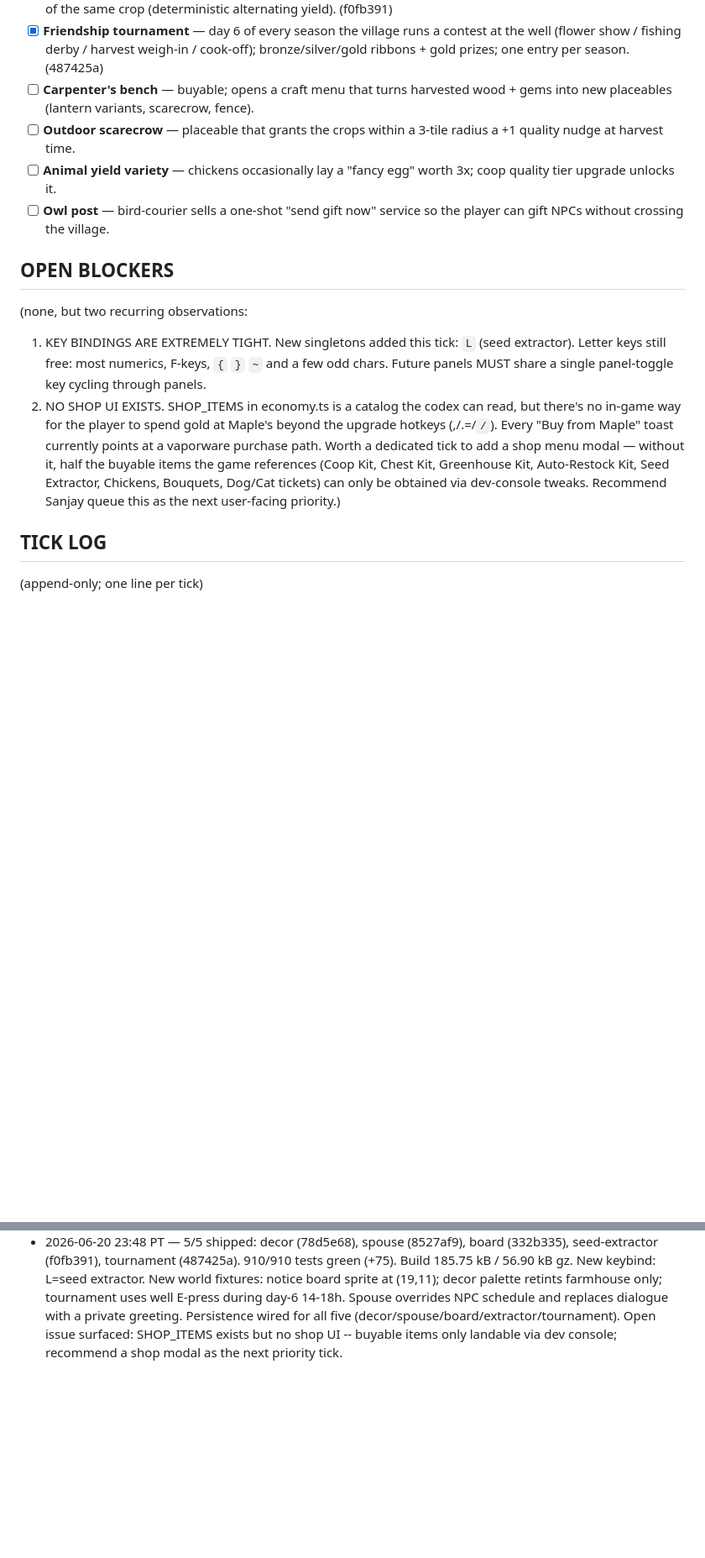
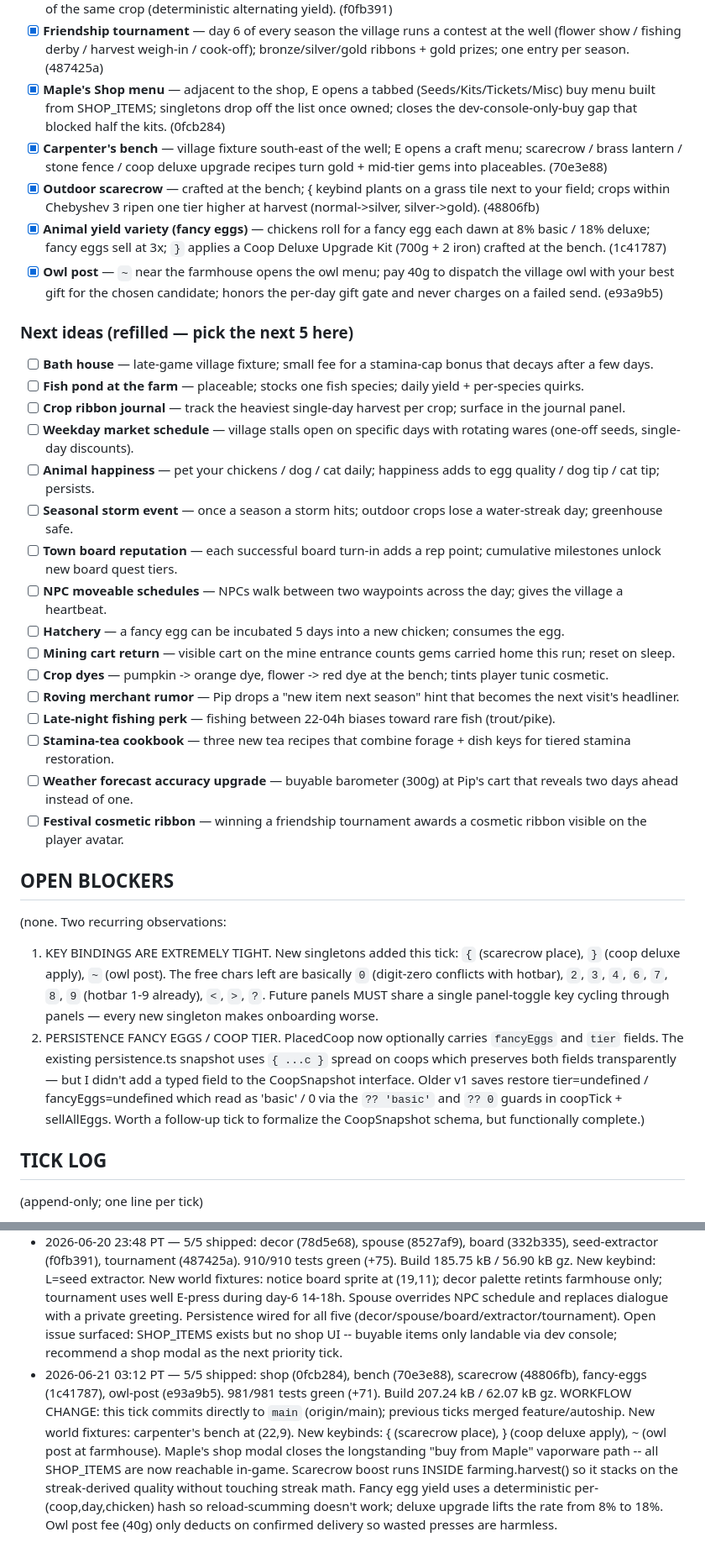
Before and after one commit to Sanjays2402/sunsprout, a Markdown page: .cron-state/STATE.md, 2 parts joined by grey strips. Shown at 84% size. Rendered like a GitHub page; blank space fills up the shorter version.

```diff
--- a/.cron-state/STATE.md
+++ b/.cron-state/STATE.md
@@ -57,16 +60,36 @@ Each row is a real user-facing capability — logic module + tests + UI/wiring.
 - [x] **Quest-of-the-week board** — village notice board south of the well posts one rotating fetch quest per season; E reads / turns in; nine catalogued tasks. (332b335)
 - [x] **Seed extractor** — Maple sells a 350g kit; L consumes one of the largest harvest stack and grants 1-2 seeds of the same crop (deterministic alternating yield). (f0fb391)
 - [x] **Friendship tournament** — day 6 of every season the village runs a contest at the well (flower show / fishing derby / harvest weigh-in / cook-off); bronze/silver/gold ribbons + gold prizes; one entry per season. (487425a)
-- [ ] **Carpenter's bench** — buyable; opens a craft menu that turns harvested wood + gems into new placeables (lantern variants, scarecrow, fence).
-- [ ] **Outdoor scarecrow** — placeable that grants the crops within a 3-tile radius a +1 quality nudge at harvest time.
-- [ ] **Animal yield variety** — chickens occasionally lay a "fancy egg" worth 3x; coop quality tier upgrade unlocks it.
-- [ ] **Owl post** — bird-courier sells a one-shot "send gift now" service so the player can gift NPCs without crossing the village.
+- [x] **Maple's Shop menu** — adjacent to the shop, E opens a tabbed (Seeds/Kits/Tickets/Misc) buy menu built from SHOP_ITEMS; singletons drop off the list once owned; closes the dev-console-only-buy gap that blocked half the kits. (0fcb284)
+- [x] **Carpenter's bench** — village fixture south-east of the well; E opens a craft menu; scarecrow / brass lantern / stone fence / coop deluxe upgrade recipes turn gold + mid-tier gems into placeables. (70e3e88)
+- [x] **Outdoor scarecrow** — crafted at the bench; { keybind plants on a grass tile next to your field; crops within Chebyshev 3 ripen one tier higher at harvest (normal->silver, silver->gold). (48806fb)
+- [x] **Animal yield variety (fancy eggs)** — chickens roll for a fancy egg each dawn at 8% basic / 18% deluxe; fancy eggs sell at 3x; `}` applies a Coop Deluxe Upgrade Kit (700g + 2 iron) crafted at the bench. (1c41787)
+- [x] **Owl post** — `~` near the farmhouse opens the owl menu; pay 40g to dispatch the village owl with your best gift for the chosen candidate; honors the per-day gift gate and never charges on a failed send. (e93a9b5)
+
+### Next ideas (refilled — pick the next 5 here)
+
+- [ ] **Bath house** — late-game village fixture; small fee for a stamina-cap bonus that decays after a few days.
+- [ ] **Fish pond at the farm** — placeable; stocks one fish species; daily yield + per-species quirks.
+- [ ] **Crop ribbon journal** — track the heaviest single-day harvest per crop; surface in the journal panel.
+- [ ] **Weekday market schedule** — village stalls open on specific days with rotating wares (one-off seeds, single-day discounts).
+- [ ] **Animal happiness** — pet your chickens / dog / cat daily; happiness adds to egg quality / dog tip / cat tip; persists.
+- [ ] **Seasonal storm event** — once a season a storm hits; outdoor crops lose a water-streak day; greenhouse safe.
+- [ ] **Town board reputation** — each successful board turn-in adds a rep point; cumulative milestones unlock new board quest tiers.
+- [ ] **NPC moveable schedules** — NPCs walk between two waypoints across the day; gives the village a heartbeat.
+- [ ] **Hatchery** — a fancy egg can be incubated 5 days into a new chicken; consumes the egg.
+- [ ] **Mining cart return** — visible cart on the mine entrance counts gems carried home this run; reset on sleep.
+- [ ] **Crop dyes** — pumpkin -> orange dye, flower -> red dye at the bench; tints player tunic cosmetic.
+- [ ] **Roving merchant rumor** — Pip drops a "new item next season" hint that becomes the next visit's headliner.
+- [ ] **Late-night fishing perk** — fishing between 22-04h biases toward rare fish (trout/pike).
+- [ ] **Stamina-tea cookbook** — three new tea recipes that combine forage + dish keys for tiered stamina restoration.
+- [ ] **Weather forecast accuracy upgrade** — buyable barometer (300g) at Pip's cart that reveals two days ahead instead of one.
+- [ ] **Festival cosmetic ribbon** — winning a friendship tournament awards a cosmetic ribbon visible on the player avatar.
 
 ## OPEN BLOCKERS
 
-(none, but two recurring observations:
- 1. KEY BINDINGS ARE EXTREMELY TIGHT. New singletons added this tick: `L` (seed extractor). Letter keys still free: most numerics, F-keys, `{` `}` `~` and a few odd chars. Future panels MUST share a single panel-toggle key cycling through panels.
- 2. NO SHOP UI EXISTS. SHOP_ITEMS in economy.ts is a catalog the codex can read, but there's no in-game way for the player to spend gold at Maple's beyond the upgrade hotkeys (,/.=/`/`). Every "Buy from Maple" toast currently points at a vaporware purchase path. Worth a dedicated tick to add a shop menu modal — without it, half the buyable items the game references (Coop Kit, Chest Kit, Greenhouse Kit, Auto-Restock Kit, Seed Extractor, Chickens, Bouquets, Dog/Cat tickets) can only be obtained via dev-console tweaks. Recommend Sanjay queue this as the next user-facing priority.)
+(none. Two recurring observations:
+ 1. KEY BINDINGS ARE EXTREMELY TIGHT. New singletons added this tick: `{` (scarecrow place), `}` (coop deluxe apply), `~` (owl post). The free chars left are basically `0` (digit-zero conflicts with hotbar), `2`, `3`, `4`, `6`, `7`, `8`, `9` (hotbar 1-9 already), `<`, `>`, `?`. Future panels MUST share a single panel-toggle key cycling through panels — every new singleton makes onboarding worse.
+ 2. PERSISTENCE FANCY EGGS / COOP TIER. PlacedCoop now optionally carries `fancyEggs` and `tier` fields. The existing persistence.ts snapshot uses `{ ...c }` spread on coops which preserves both fields transparently — but I didn't add a typed field to the CoopSnapshot interface. Older v1 saves restore tier=undefined / fancyEggs=undefined which read as 'basic' / 0 via the `?? 'basic'` and `?? 0` guards in coopTick + sellAllEggs. Worth a follow-up tick to formalize the CoopSnapshot schema, but functionally complete.)
 
 ## TICK LOG
 
@@ -78,3 +101,4 @@ Each row is a real user-facing capability — logic module + tests + UI/wiring.
 - 2026-06-20 18:08 PT — 5/5 shipped: winter (7589e6d), pickaxe (18f6028), quest-log (7d376af), hangouts (9b0e148), farm-cat (a57147b). 763/763 tests green (+66). Build 154.80 kB / 47.68 kB gz. New keybinds: /=pickaxe upgrade, '=quest log, -=adopt/pet cat. Also added Hot Cocoa to the cookbook; Recipe Collector achievement now references RECIPE_KEYS.length instead of a hardcoded 10.
 - 2026-06-20 21:17 PT — 5/5 shipped: rod-upgrades (e36f20d), stamina (1897764), cart (991bbbc), auto-restock (c3331d4), lore (2d0a556). 835/835 tests green (+72). Build 171.78 kB / 52.10 kB gz. New keybinds: ==rod upgrade at Maple's, Z=sip best drink, `=lore panel. Cart parks at (16,9) on day 3 of every season 09-18h; E opens the menu. Auto-restock kit hooks into the dawn rollover and the plant verb; lore panel reads inventory live (no separate unlock state). Also extended fishing.ts Rod to accept per-cast bite-window + fish-picker overrides, kept fully backward-compatible.
 - 2026-06-20 23:48 PT — 5/5 shipped: decor (78d5e68), spouse (8527af9), board (332b335), seed-extractor (f0fb391), tournament (487425a). 910/910 tests green (+75). Build 185.75 kB / 56.90 kB gz. New keybind: L=seed extractor. New world fixtures: notice board sprite at (19,11); decor palette retints farmhouse only; tournament uses well E-press during day-6 14-18h. Spouse overrides NPC schedule and replaces dialogue with a private greeting. Persistence wired for all five (decor/spouse/board/extractor/tournament). Open issue surfaced: SHOP_ITEMS exists but no shop UI -- buyable items only landable via dev console; recommend a shop modal as the next priority tick.
+- 2026-06-21 03:12 PT — 5/5 shipped: shop (0fcb284), bench (70e3e88), scarecrow (48806fb), fancy-eggs (1c41787), owl-post (e93a9b5). 981/981 tests green (+71). Build 207.24 kB / 62.07 kB gz. WORKFLOW CHANGE: this tick commits directly to `main` (origin/main); previous ticks merged feature/autoship. New world fixtures: carpenter's bench at (22,9). New keybinds: { (scarecrow place), } (coop deluxe apply), ~ (owl post at farmhouse). Maple's shop modal closes the longstanding "buy from Maple" vaporware path -- all SHOP_ITEMS are now reachable in-game. Scarecrow boost runs INSIDE farming.harvest() so it stacks on the streak-derived quality without touching streak math. Fancy egg yield uses a deterministic per-(coop,day,chicken) hash so reload-scumming doesn't work; deluxe upgrade lifts the rate from 8% to 18%. Owl post fee (40g) only deducts on confirmed delivery so wasted presses are harmless.
```
Also changed, not shown: other parts of .cron-state/STATE.md (+11 -8 lines), .cron-state/sessions/2026-06-21-0312.md (added, +34 -0 lines).
